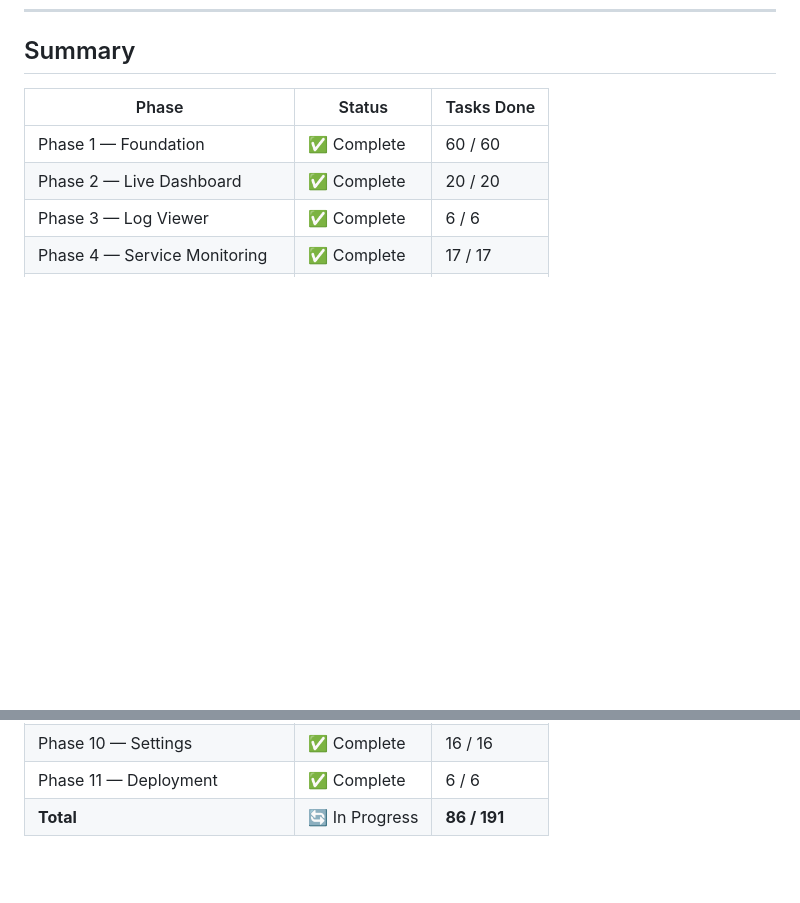
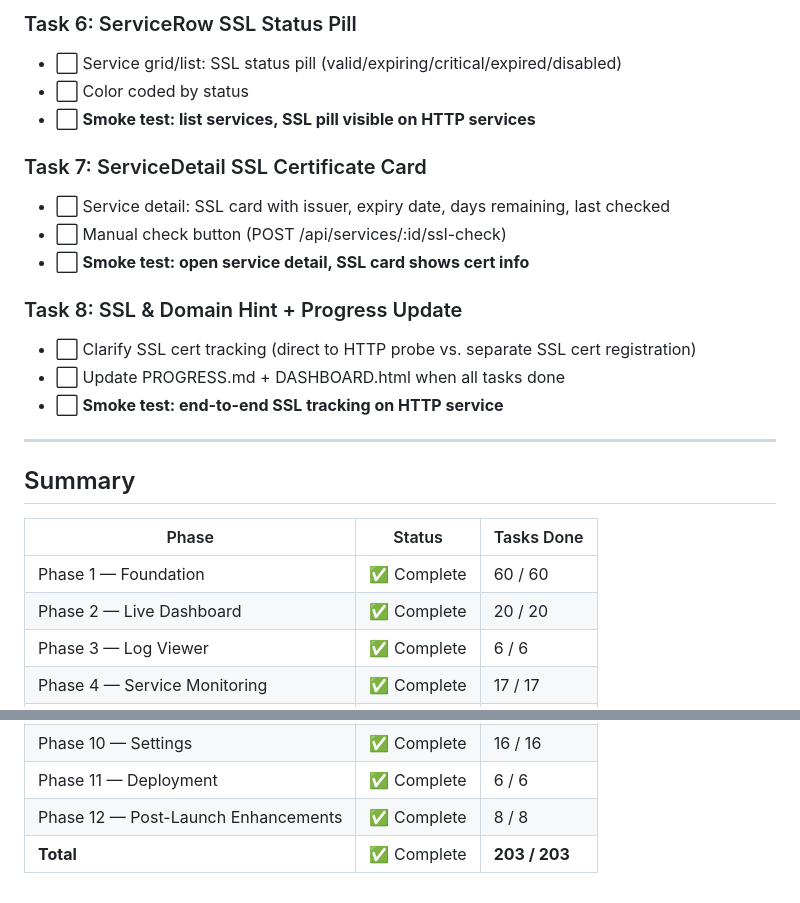
Before and after one commit to okdii/opspilot, a Markdown page: pm/PROGRESS.md, 2 parts joined by grey strips. Drawn GitHub-style; blank space fills up the shorter version.

```diff
--- a/pm/PROGRESS.md
+++ b/pm/PROGRESS.md
@@ -297,3 +342,20 @@ Last updated: 2026-06-02
+### Task 6: ServiceRow SSL Status Pill
+- ⬜ Service grid/list: SSL status pill (valid/expiring/critical/expired/disabled)
+- ⬜ Color coded by status
+- ⬜ **Smoke test: list services, SSL pill visible on HTTP services**
+
+### Task 7: ServiceDetail SSL Certificate Card
+- ⬜ Service detail: SSL card with issuer, expiry date, days remaining, last checked
+- ⬜ Manual check button (POST /api/services/:id/ssl-check)
+- ⬜ **Smoke test: open service detail, SSL card shows cert info**
+
+### Task 8: SSL & Domain Hint + Progress Update
+- ⬜ Clarify SSL cert tracking (direct to HTTP probe vs. separate SSL cert registration)
+- ⬜ Update PROGRESS.md + DASHBOARD.html when all tasks done
+- ⬜ **Smoke test: end-to-end SSL tracking on HTTP service**
+
+---
+
 ## Summary
 
 | Phase | Status | Tasks Done |
@@ -309,4 +371,5 @@ Last updated: 2026-06-02
 | Phase 9 — Status Page | ✅ Complete | 5 / 5 |
 | Phase 10 — Settings | ✅ Complete | 16 / 16 |
 | Phase 11 — Deployment | ✅ Complete | 6 / 6 |
-| **Total** | 🔄 In Progress | **86 / 191** |
+| Phase 12 — Post-Launch Enhancements | ✅ Complete | 8 / 8 |
+| **Total** | ✅ Complete | **203 / 203** |
```
Also changed, not shown: other parts of pm/PROGRESS.md (+46 -1 lines).
